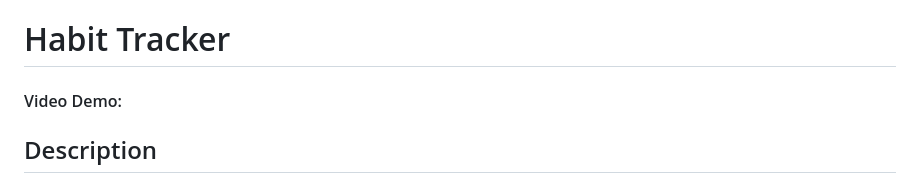
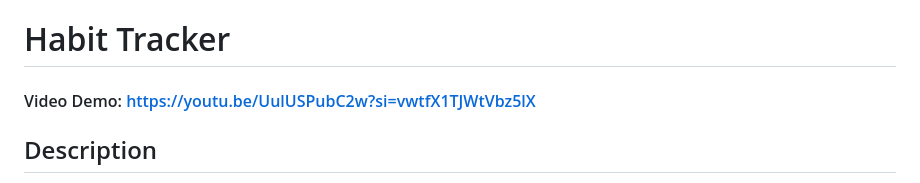
Before and after one commit to ohenrii/habit-tracker, a Markdown page: README.md, the part around the change. GitHub-like rendering.

Commit message:
add videolink

```diff
--- a/README.md
+++ b/README.md
@@ -1,6 +1,6 @@
 # Habit Tracker
 
-#### Video Demo:
+#### Video Demo: https://youtu.be/UulUSPubC2w?si=vwtfX1TJWtVbz5lX
 
 ## Description
 
```
